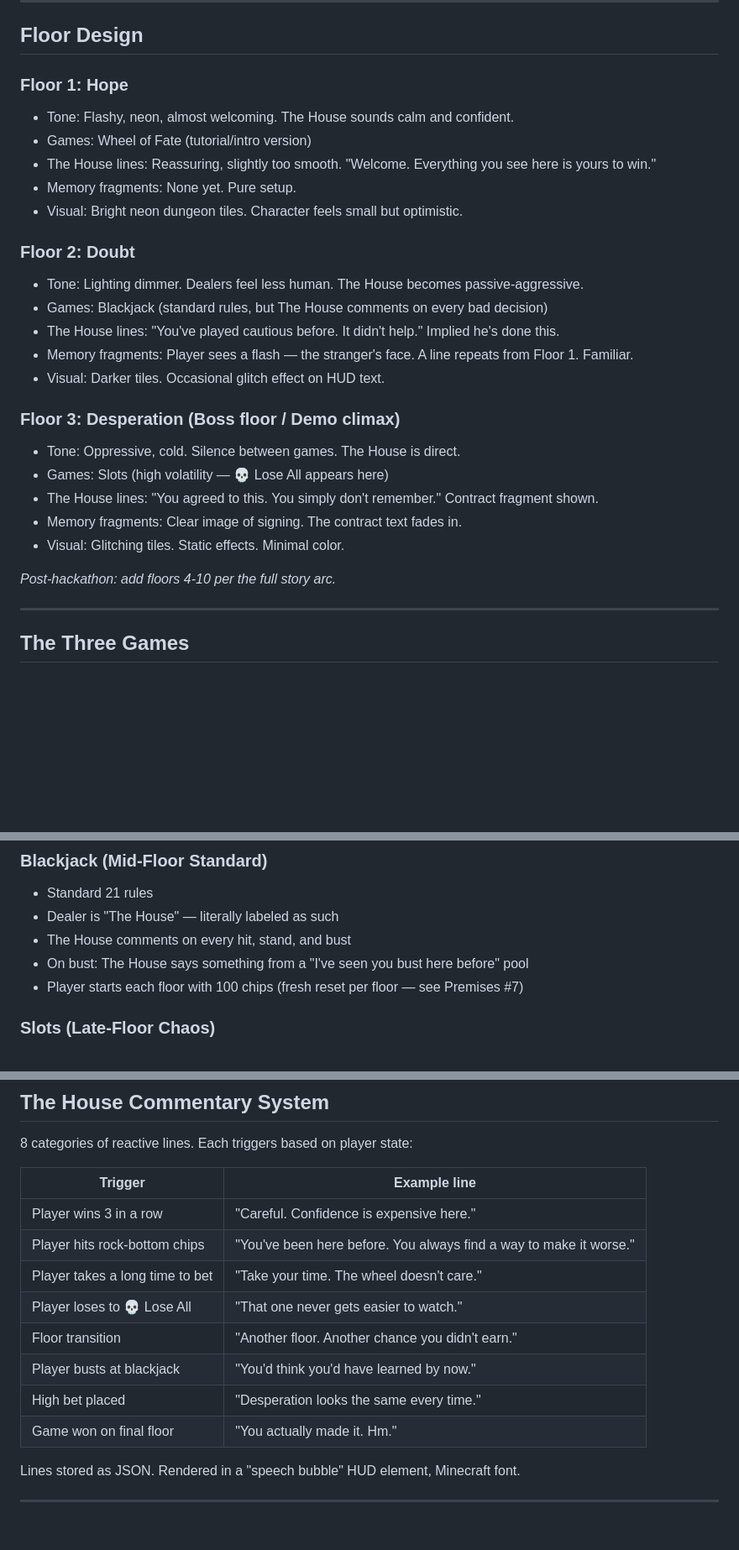
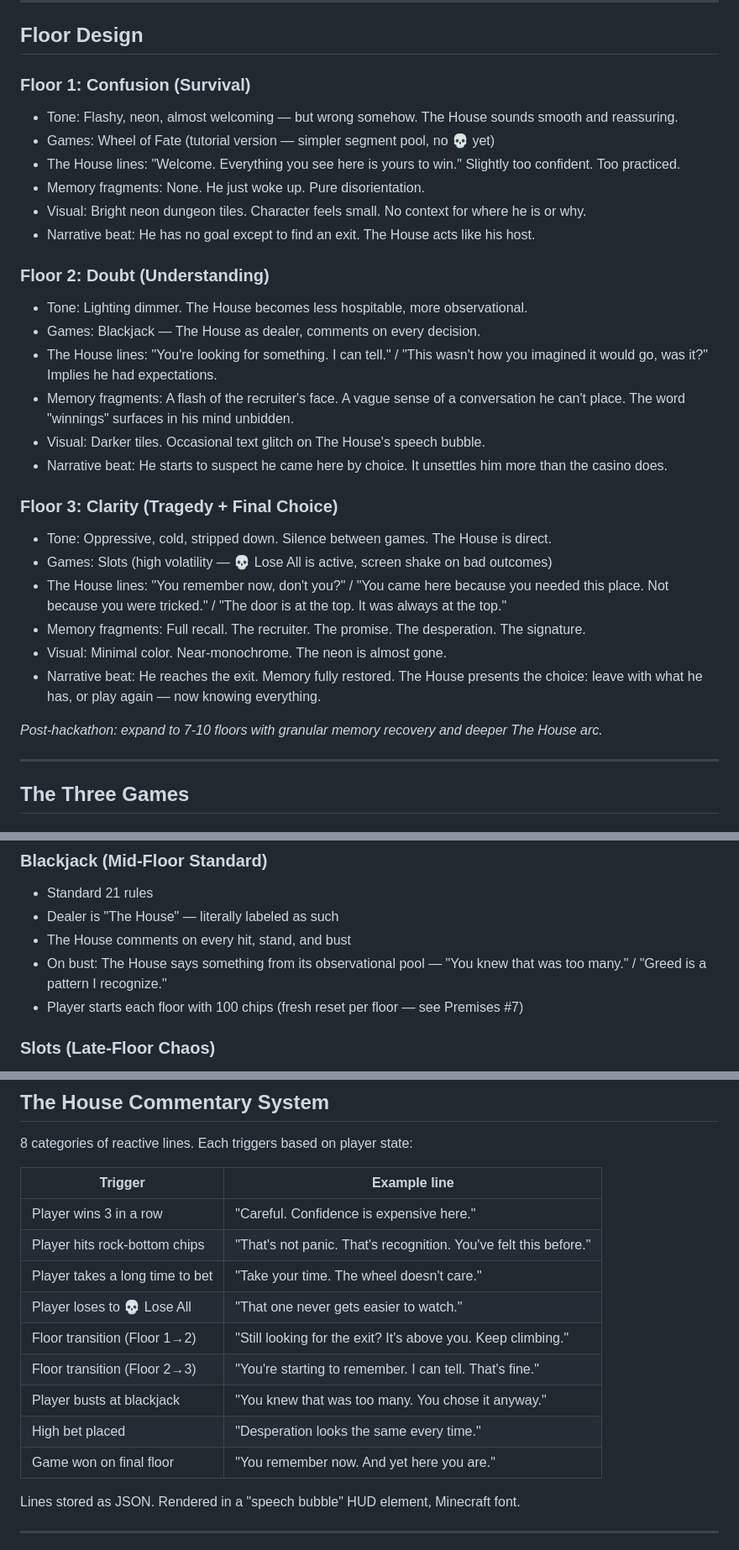
Before and after one commit to zabrodsk/casino-climb, a Markdown page: DESIGN.md, 3 parts joined by grey strips. Shown at 84% size. GitHub-like rendering; blank space fills up the shorter version.

Commit message:
Refine story: remove memory loop, sharpen ending choice
New arc: one-time disorientation at entry → truth recovery floor by floor → final choice at the top. The horror shifts from "I'm trapped" to "I'm free to leave but still need what this place offers." Updated floor design, The House commentary, and Blackjack lines to match.

Co-Authored-By: Claude Sonnet 4.6 <noreply@anthropic.com>

```diff
--- a/DESIGN.md
+++ b/DESIGN.md
@@ -66,28 +78,31 @@ The "whoa" factor: the dungeon feels *alive and predatory*. The House watches an
 
 ## Floor Design
 
-### Floor 1: Hope
-- Tone: Flashy, neon, almost welcoming. The House sounds calm and confident.
-- Games: Wheel of Fate (tutorial/intro version)
-- The House lines: Reassuring, slightly too smooth. "Welcome. Everything you see here is yours to win."
-- Memory fragments: None yet. Pure setup.
-- Visual: Bright neon dungeon tiles. Character feels small but optimistic.
+### Floor 1: Confusion (Survival)
+- Tone: Flashy, neon, almost welcoming — but wrong somehow. The House sounds smooth and reassuring.
+- Games: Wheel of Fate (tutorial version — simpler segment pool, no 💀 yet)
+- The House lines: "Welcome. Everything you see here is yours to win." Slightly too confident. Too practiced.
+- Memory fragments: None. He just woke up. Pure disorientation.
+- Visual: Bright neon dungeon tiles. Character feels small. No context for where he is or why.
+- Narrative beat: He has no goal except to find an exit. The House acts like his host.
 
-### Floor 2: Doubt
-- Tone: Lighting dimmer. Dealers feel less human. The House becomes passive-aggressive.
-- Games: Blackjack (standard rules, but The House comments on every bad decision)
-- The House lines: "You've played cautious before. It didn't help." Implied he's done this.
-- Memory fragments: Player sees a flash — the stranger's face. A line repeats from Floor 1. Familiar.
-- Visual: Darker tiles. Occasional glitch effect on HUD text.
+### Floor 2: Doubt (Understanding)
+- Tone: Lighting dimmer. The House becomes less hospitable, more observational.
+- Games: Blackjack — The House as dealer, comments on every decision.
+- The House lines: "You're looking for something. I can tell." / "This wasn't how you imagined it would go, was it?" Implies he had expectations.
+- Memory fragments: A flash of the recruiter's face. A vague sense of a conversation he can't place. The word "winnings" surfaces in his mind unbidden.
+- Visual: Darker tiles. Occasional text glitch on The House's speech bubble.
+- Narrative beat: He starts to suspect he came here by choice. It unsettles him more than the casino does.
 
-### Floor 3: Desperation (Boss floor / Demo climax)
-- Tone: Oppressive, cold. Silence between games. The House is direct.
-- Games: Slots (high volatility — 💀 Lose All appears here)
-- The House lines: "You agreed to this. You simply don't remember." Contract fragment shown.
-- Memory fragments: Clear image of signing. The contract text fades in.
-- Visual: Glitching tiles. Static effects. Minimal color.
+### Floor 3: Clarity (Tragedy + Final Choice)
+- Tone: Oppressive, cold, stripped down. Silence between games. The House is direct.
+- Games: Slots (high volatility — 💀 Lose All is active, screen shake on bad outcomes)
+- The House lines: "You remember now, don't you?" / "You came here because you needed this place. Not because you were tricked." / "The door is at the top. It was always at the top."
+- Memory fragments: Full recall. The recruiter. The promise. The desperation. The signature.
+- Visual: Minimal color. Near-monochrome. The neon is almost gone.
+- Narrative beat: He reaches the exit. Memory fully restored. The House presents the choice: leave with what he has, or play again — now knowing everything.
 
-*Post-hackathon: add floors 4-10 per the full story arc.*
+*Post-hackathon: expand to 7-10 floors with granular memory recovery and deeper The House arc.*
 
 ---
 
@@ -109,7 +124,7 @@ The "whoa" factor: the dungeon feels *alive and predatory*. The House watches an
 - Standard 21 rules
 - Dealer is "The House" — literally labeled as such
 - The House comments on every hit, stand, and bust
-- On bust: The House says something from a "I've seen you bust here before" pool
+- On bust: The House says something from its observational pool — "You knew that was too many." / "Greed is a pattern I recognize."
 - Player starts each floor with 100 chips (fresh reset per floor — see Premises #7)
 
 ### Slots (Late-Floor Chaos)
@@ -127,13 +142,14 @@ The "whoa" factor: the dungeon feels *alive and predatory*. The House watches an
 | Trigger | Example line |
 |---------|-------------|
 | Player wins 3 in a row | "Careful. Confidence is expensive here." |
-| Player hits rock-bottom chips | "You've been here before. You always find a way to make it worse." |
+| Player hits rock-bottom chips | "That's not panic. That's recognition. You've felt this before." |
 | Player takes a long time to bet | "Take your time. The wheel doesn't care." |
 | Player loses to 💀 Lose All | "That one never gets easier to watch." |
-| Floor transition | "Another floor. Another chance you didn't earn." |
-| Player busts at blackjack | "You'd think you'd have learned by now." |
+| Floor transition (Floor 1→2) | "Still looking for the exit? It's above you. Keep climbing." |
+| Floor transition (Floor 2→3) | "You're starting to remember. I can tell. That's fine." |
+| Player busts at blackjack | "You knew that was too many. You chose it anyway." |
 | High bet placed | "Desperation looks the same every time." |
-| Game won on final floor | "You actually made it. Hm." |
+| Game won on final floor | "You remember now. And yet here you are." |
 
 Lines stored as JSON. Rendered in a "speech bubble" HUD element, Minecraft font.
 
```
Also changed, not shown: other parts of DESIGN.md (+22 -10 lines).
